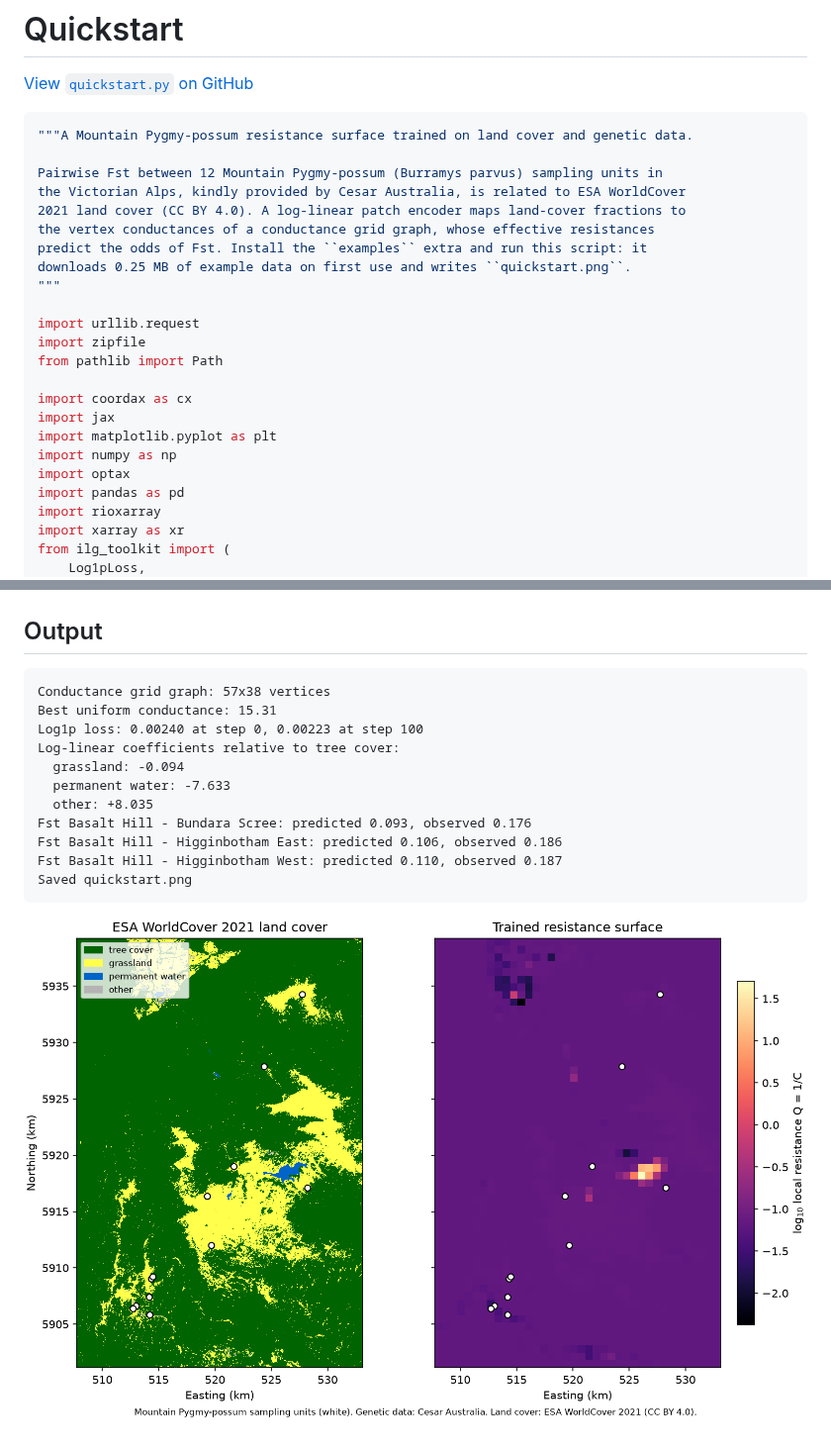
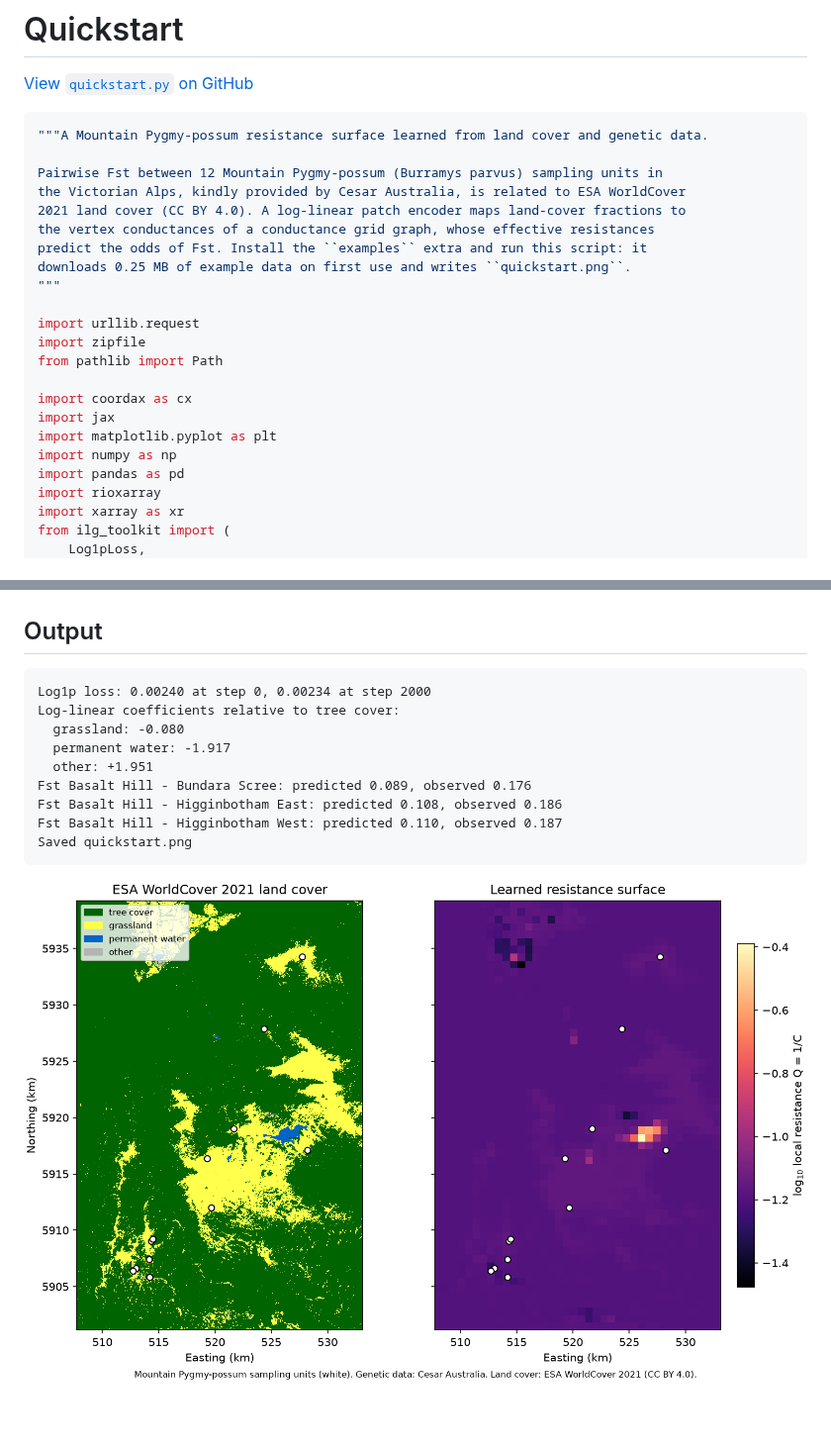
Before and after one commit to vboussange/ilg-toolkit, a Markdown page: docs/examples/quickstart.md, 2 parts joined by grey strips. Shown at 99% size. GitHub-like rendering; pictures changed too: docs/examples/quickstart_files/quickstart.png; blank space fills up the shorter version.

````diff
--- a/docs/examples/quickstart.md
+++ b/docs/examples/quickstart.md
@@ -3,7 +3,7 @@
 [View `quickstart.py` on GitHub](https://github.com/vboussange/ilg-toolkit/blob/main/examples/quickstart.py)
 
 ```python
-"""A Mountain Pygmy-possum resistance surface trained on land cover and genetic data.
+"""A Mountain Pygmy-possum resistance surface learned from land cover and genetic data.
 
 Pairwise Fst between 12 Mountain Pygmy-possum (Burramys parvus) sampling units in
 the Victorian Alps, kindly provided by Cesar Australia, is related to ESA WorldCover
@@ -21,7 +21,6 @@ import coordax as cx
 import jax
 import matplotlib.pyplot as plt
 import numpy as np
-import optax
 import pandas as pd
 import rioxarray
 import xarray as xr
@@ -182,15 +165,13 @@ print("Saved quickstart.png")
 ## Output
 
 ```text
-Conductance grid graph: 57x38 vertices
-Best uniform conductance: 15.31
-Log1p loss: 0.00240 at step 0, 0.00223 at step 100
+Log1p loss: 0.00240 at step 0, 0.00234 at step 2000
 Log-linear coefficients relative to tree cover:
-  grassland: -0.094
-  permanent water: -7.633
-  other: +8.035
-Fst Basalt Hill - Bundara Scree: predicted 0.093, observed 0.176
-Fst Basalt Hill - Higginbotham East: predicted 0.106, observed 0.186
+  grassland: -0.080
+  permanent water: -1.917
+  other: +1.951
+Fst Basalt Hill - Bundara Scree: predicted 0.089, observed 0.176
+Fst Basalt Hill - Higginbotham East: predicted 0.108, observed 0.186
 Fst Basalt Hill - Higginbotham West: predicted 0.110, observed 0.187
 Saved quickstart.png
 ```
````
Also changed, not shown: other parts of docs/examples/quickstart.md (+24 -40 lines), README.md (+20 -13 lines), 1 other file.
